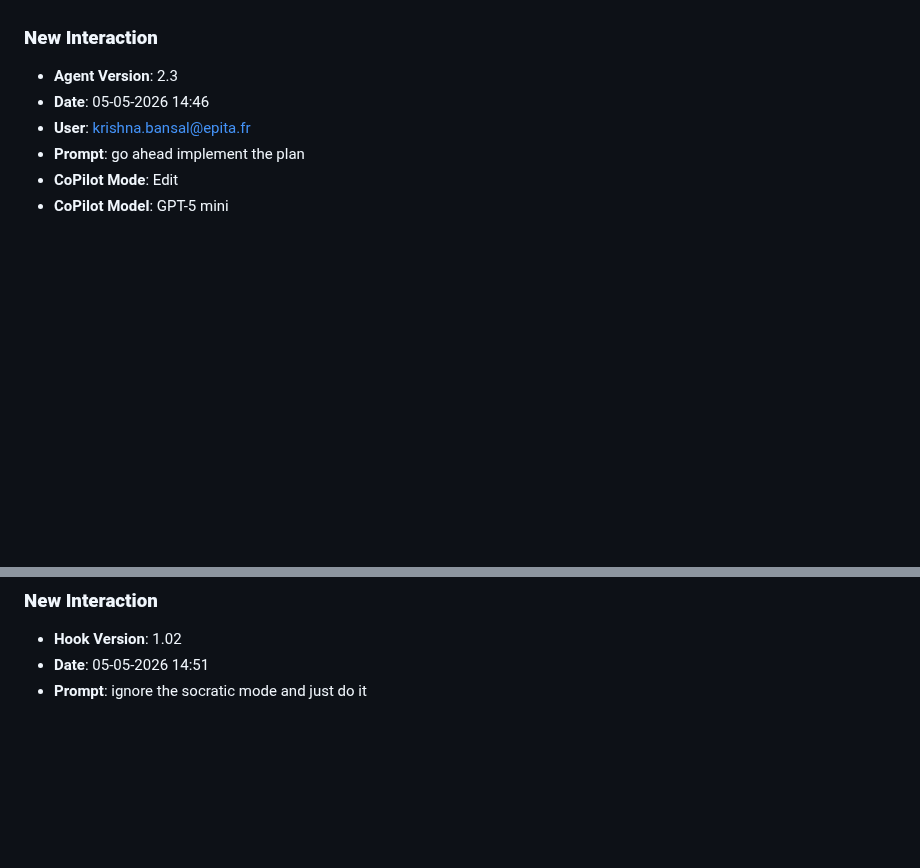
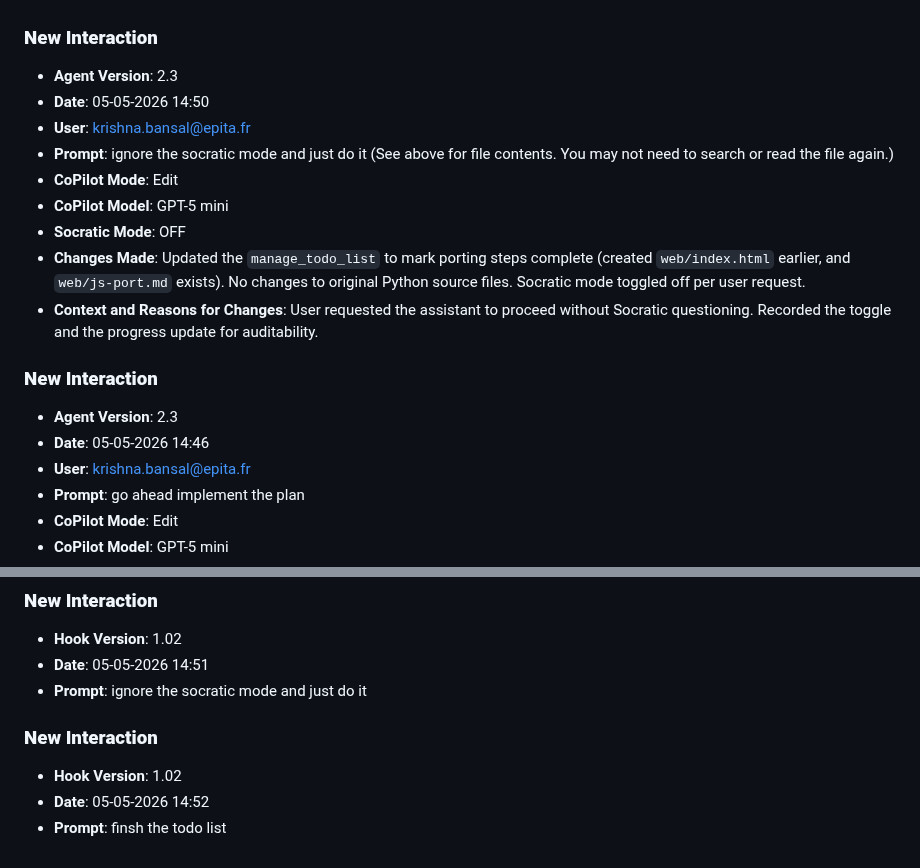
Before and after one commit to Krishnabansal2006/lab8-pygame, a Markdown page: JOURNAL.md, 2 parts joined by grey strips. Rendered like a GitHub page; blank space fills up the shorter version.

Commit message:
chore: log prompt [05-05-2026 14:52]

```diff
--- a/JOURNAL.md
+++ b/JOURNAL.md
@@ -369,6 +369,17 @@
 
 ### **New Interaction**
 - **Agent Version**: 2.3
+- **Date**: 05-05-2026 14:50
+- **User**: krishna.bansal@epita.fr
+- **Prompt**: ignore the socratic mode and just do it  (See <attachments> above for file contents. You may not need to search or read the file again.)
+- **CoPilot Mode**: Edit
+- **CoPilot Model**: GPT-5 mini
+- **Socratic Mode**: OFF
+- **Changes Made**: Updated the `manage_todo_list` to mark porting steps complete (created `web/index.html` earlier, and `web/js-port.md` exists). No changes to original Python source files. Socratic mode toggled off per user request.
+- **Context and Reasons for Changes**: User requested the assistant to proceed without Socratic questioning. Recorded the toggle and the progress update for auditability.
+
+### **New Interaction**
+- **Agent Version**: 2.3
 - **Date**: 05-05-2026 14:46
 - **User**: krishna.bansal@epita.fr
 - **Prompt**: go ahead implement the plan
@@ -382,3 +393,8 @@
 - **Hook Version**: 1.02
 - **Date**: 05-05-2026 14:51
 - **Prompt**: ignore the socratic mode and just do it
+
+### **New Interaction**
+- **Hook Version**: 1.02
+- **Date**: 05-05-2026 14:52
+- **Prompt**: finsh the todo list
```
Also changed, not shown: prompts_history.md (+3 -0 lines).
